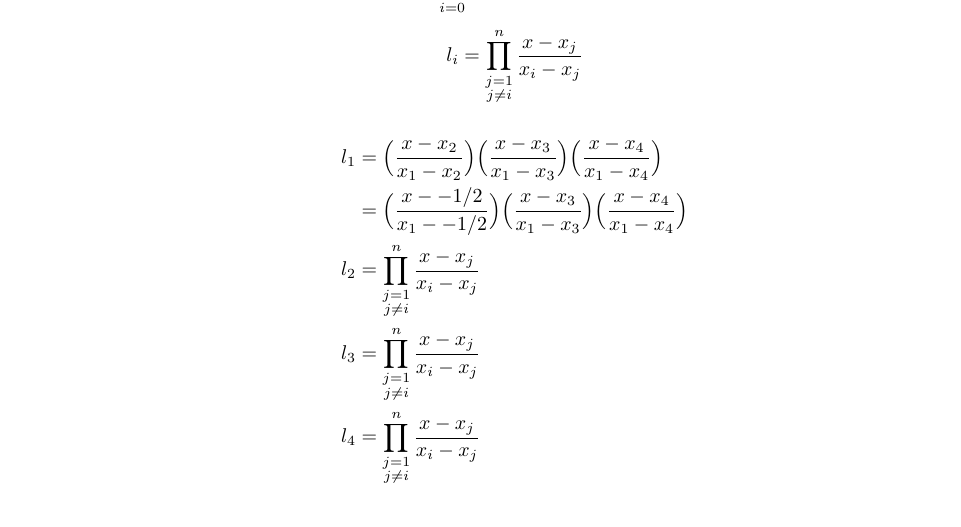
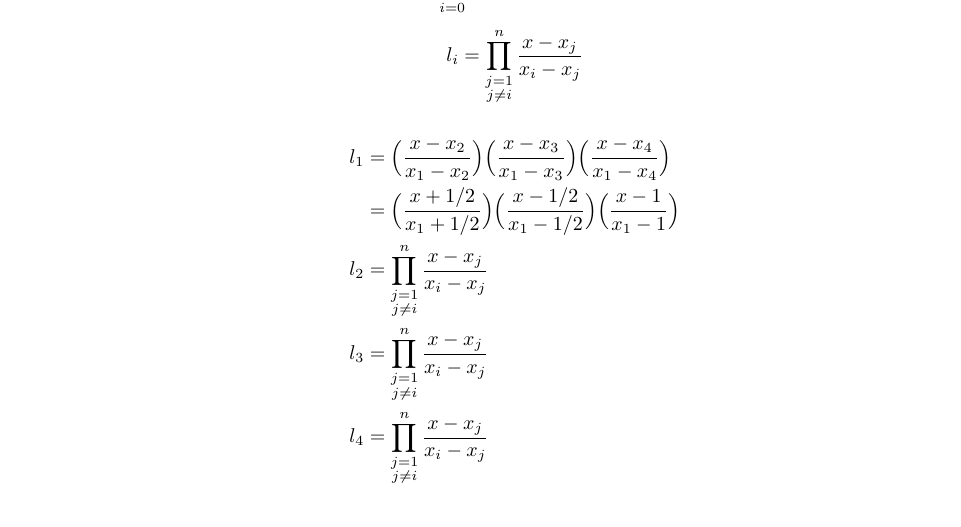
Before and after one commit to poonkeegan/school, a LaTeX document (cscd37/assgn2.tex): part of page 9 of 9, cut so that both start at the same text. Compiled offline with pdfLaTeX.

Commit message:
Mon Mar 12 11:50:49 EDT 2018

```diff
--- a/cscd37/assgn2.tex
+++ b/cscd37/assgn2.tex
@@ -292,7 +292,7 @@ poonkeeg\\
             \[l_i = \prod_{\substack{j=1 \\ j\neq i}}^n\frac{x-x_j}{x_i-x_j} \]
             \begin{align*}
                 l_1 &= \Big( \frac{x - x_2}{x_1 - x_2}\Big)\Big( \frac{x - x_3}{x_1 - x_3}\Big)\Big( \frac{x - x_4}{x_1 - x_4}\Big)\\
-                &= \Big( \frac{x - -1/2}{x_1 - -1/2}\Big)\Big( \frac{x - x_3}{x_1 - x_3}\Big)\Big( \frac{x - x_4}{x_1 - x_4}\Big)\\
+                &= \Big( \frac{x + 1/2}{x_1 + 1/2}\Big)\Big( \frac{x - 1/2}{x_1 - 1/2}\Big)\Big( \frac{x - 1}{x_1 - 1}\Big)\\
                 l_2 &= \prod_{\substack{j=1 \\ j\neq i}}^n\frac{x-x_j}{x_i-x_j} \\
                 l_3 &= \prod_{\substack{j=1 \\ j\neq i}}^n\frac{x-x_j}{x_i-x_j} \\
                 l_4 &= \prod_{\substack{j=1 \\ j\neq i}}^n\frac{x-x_j}{x_i-x_j} \\
```
Also changed, not shown: cscd37/assgn2.pdf.
